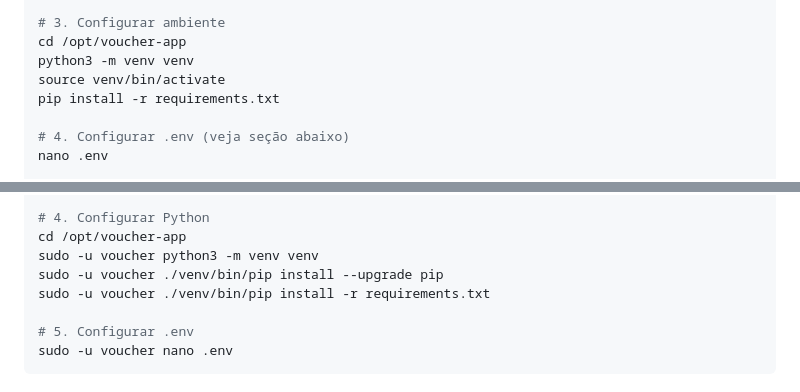
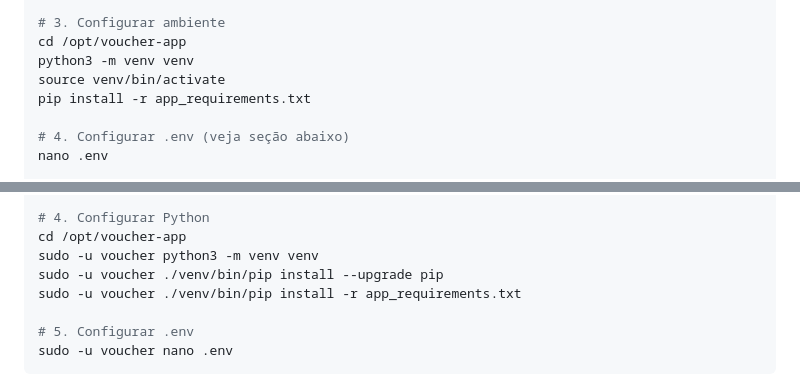
Before and after one commit to Joelferreira98/OmadaVoucherController, a Markdown page: MANUAL_INSTALL.md, 2 parts joined by grey strips. Drawn GitHub-style.

```diff
--- a/MANUAL_INSTALL.md
+++ b/MANUAL_INSTALL.md
@@ -26,7 +26,7 @@ sudo chown -R $USER:$USER /opt/voucher-app
 cd /opt/voucher-app
 python3 -m venv venv
 source venv/bin/activate
-pip install -r requirements.txt
+pip install -r app_requirements.txt
 
 # 4. Configurar .env (veja seção abaixo)
 nano .env
@@ -56,7 +56,7 @@ sudo chown -R voucher:voucher /opt/voucher-app
 cd /opt/voucher-app
 sudo -u voucher python3 -m venv venv
 sudo -u voucher ./venv/bin/pip install --upgrade pip
-sudo -u voucher ./venv/bin/pip install -r requirements.txt
+sudo -u voucher ./venv/bin/pip install -r app_requirements.txt
 
 # 5. Configurar .env
 sudo -u voucher nano .env
```
